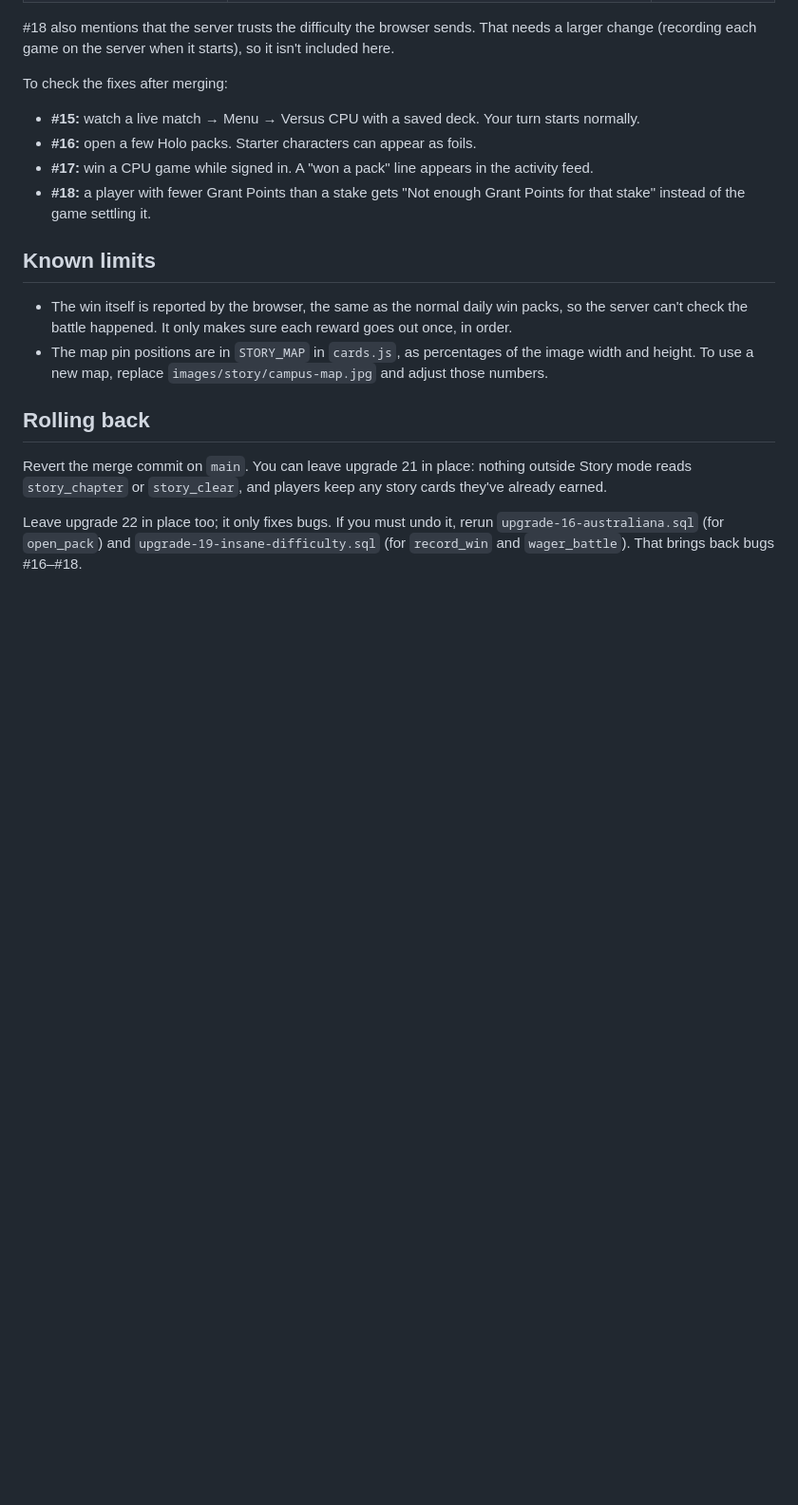
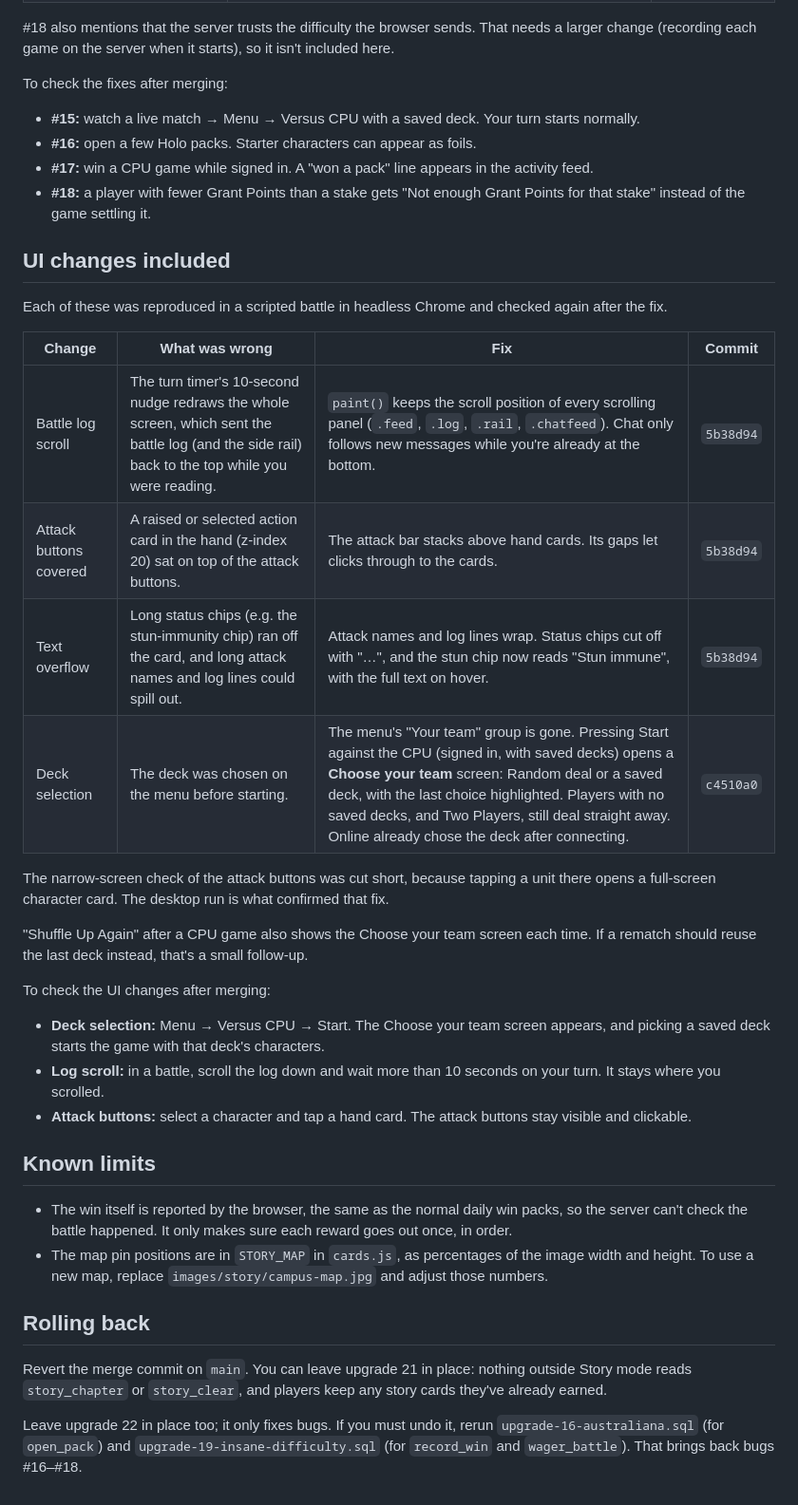
Before and after one commit to NMO-SOC/travis-the-game, a Markdown page: MERGE-story-mode.md, the part around the change. Shown at 95% size. Rendered like a GitHub page; blank space fills up the shorter version.

Commit message:
Document UI fixes and deck selection change in merge notes
Co-Authored-By: Claude Opus 5 <noreply@anthropic.com>
Claude-Session: https://claude.ai/code/session_01LPq5fXqeezoCYgzCCGxbEs

```diff
--- a/MERGE-story-mode.md
+++ b/MERGE-story-mode.md
@@ -95,6 +95,26 @@ To check the fixes after merging:
 - **#17:** win a CPU game while signed in. A "won a pack" line appears in the activity feed.
 - **#18:** a player with fewer Grant Points than a stake gets "Not enough Grant Points for that stake" instead of the game settling it.
 
+## UI changes included
+
+Each of these was reproduced in a scripted battle in headless Chrome and checked again after the fix.
+
+| Change | What was wrong | Fix | Commit |
+|---|---|---|---|
+| Battle log scroll | The turn timer's 10-second nudge redraws the whole screen, which sent the battle log (and the side rail) back to the top while you were reading. | `paint()` keeps the scroll position of every scrolling panel (`.feed`, `.log`, `.rail`, `.chatfeed`). Chat only follows new messages while you're already at the bottom. | `5b38d94` |
+| Attack buttons covered | A raised or selected action card in the hand (z-index 20) sat on top of the attack buttons. | The attack bar stacks above hand cards. Its gaps let clicks through to the cards. | `5b38d94` |
+| Text overflow | Long status chips (e.g. the stun-immunity chip) ran off the card, and long attack names and log lines could spill out. | Attack names and log lines wrap. Status chips cut off with "…", and the stun chip now reads "Stun immune", with the full text on hover. | `5b38d94` |
+| Deck selection | The deck was chosen on the menu before starting. | The menu's "Your team" group is gone. Pressing Start against the CPU (signed in, with saved decks) opens a **Choose your team** screen: Random deal or a saved deck, with the last choice highlighted. Players with no saved decks, and Two Players, still deal straight away. Online already chose the deck after connecting. | `c4510a0` |
+
+The narrow-screen check of the attack buttons was cut short, because tapping a unit there opens a full-screen character card. The desktop run is what confirmed that fix.
+
+"Shuffle Up Again" after a CPU game also shows the Choose your team screen each time. If a rematch should reuse the last deck instead, that's a small follow-up.
+
+To check the UI changes after merging:
+- **Deck selection:** Menu → Versus CPU → Start. The Choose your team screen appears, and picking a saved deck starts the game with that deck's characters.
+- **Log scroll:** in a battle, scroll the log down and wait more than 10 seconds on your turn. It stays where you scrolled.
+- **Attack buttons:** select a character and tap a hand card. The attack buttons stay visible and clickable.
+
 ## Known limits
 
 - The win itself is reported by the browser, the same as the normal daily win packs, so the server can't check the battle happened. It only makes sure each reward goes out once, in order.
```
